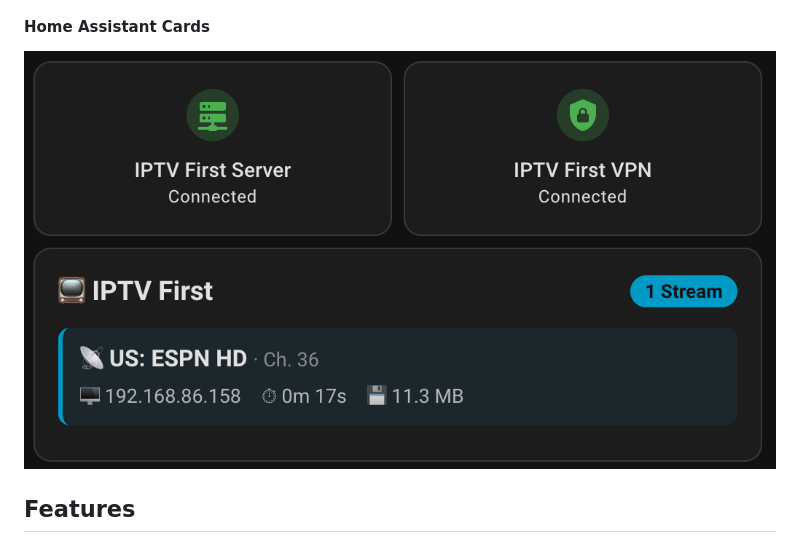
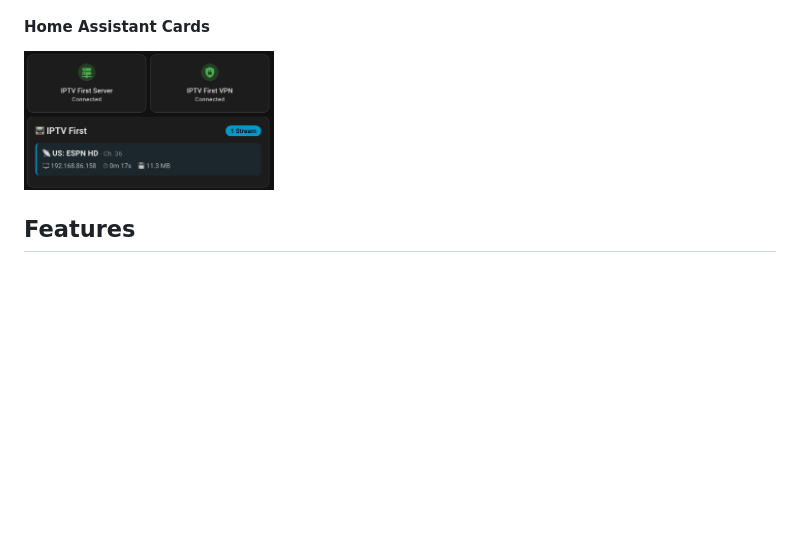
Before and after one commit to dreed47/iptv-manager, a Markdown page: README.md, the part around the change. GitHub-like rendering; blank space fills up the shorter version.

```diff
--- a/README.md
+++ b/README.md
@@ -5,7 +5,7 @@ A web-based tool for managing, filtering, and serving IPTV playlists and EPG dat
 #### Dashboard
 ![Dashboard Preview](/media/screenshot1.png)
 #### Home Assistant Cards
-![Home Assistant Cards](/media/screenshot2.png)
+<img src="media/screenshot2.png" alt="Home Assistant Cards" width="250">
 
 
 ## Features
```
